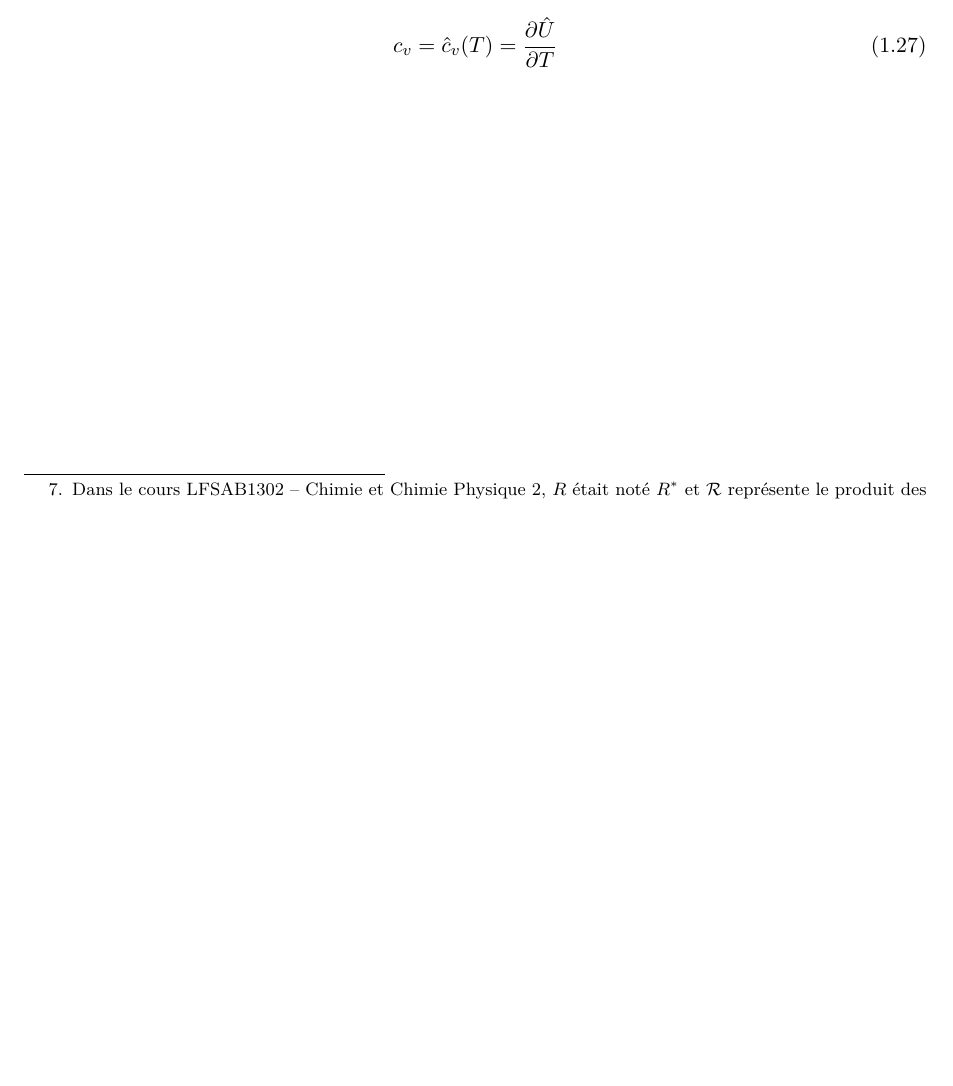
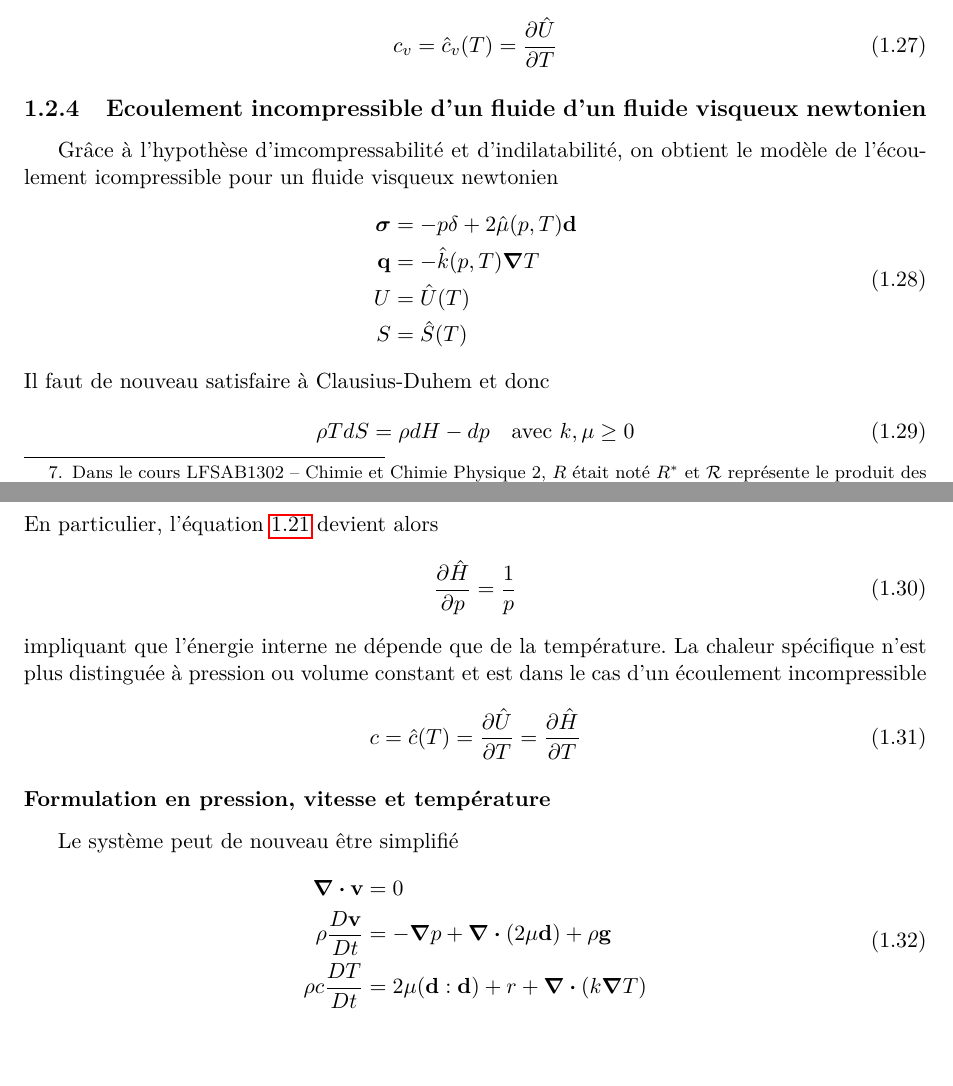
Before and after one commit to lvanderwiele/meca1321, a LaTeX thesis (meca1321-synthesis.tex): part of page 8 of 11 before the commit and two parts of pages 8 and 9 of 12 after it, the two joined at a grey line, cut so that both start at the same text, the shorter picture padded with empty space. Compiled offline with pdfLaTeX.

Commit message:
Ajout 1.2.4. Fin 1.2

```diff
--- a/meca1321-synthesis.tex
+++ b/meca1321-synthesis.tex
@@ -252,6 +252,40 @@
         c_v = \hat{c}_v(T) = \pdv{\hat{U}}{T}
       \end{equation}
 
+    \subsection{Ecoulement incompressible d'un fluide d'un fluide visqueux newtonien}
+      Grâce à l'hypothèse d'imcompressabilité et d'indilatabilité, on obtient le modèle de l'écoulement icompressible pour un fluide visqueux newtonien
+      \begin{equation}
+        \begin{aligned}
+          \bs{\sigma} &= -p \delta + 2 \hat{\mu}(p, T) \vb{d}\\
+          \vb{q} &= -\hat{k}(p, T) \grad T\\
+          U &= \hat{U}(T)\\
+          S &= \hat{S}(T)
+        \end{aligned}
+      \end{equation}
+      Il faut de nouveau satisfaire à Clausius-Duhem et donc
+      \begin{equation}
+        \rho T dS = \rho dH -dp \quad \textrm{avec } k,\mu \geq 0
+      \end{equation}
+      En particulier, l'équation \ref{eq:dHdpbeta} devient alors
+      \begin{equation}
+        \pdv{\hat{H}}{p} = \recip{p}
+      \end{equation}
+      impliquant que l'énergie interne ne dépende que de la température. La chaleur spécifique n'est plus distinguée à pression ou volume constant et est dans le cas d'un écoulement incompressible
+      \begin{equation}
+        c = \hat{c}(T) = \pdv{\hat{U}}{T} = \pdv{\hat{H}}{T}
+      \end{equation}
+
+      \subsubsection{Formulation en pression, vitesse et température}
+        Le système peut de nouveau être simplifié
+        \begin{equation}
+          \begin{aligned}
+            \div \vb{v} &= 0 \\
+            \rho \dvm{\vb{v}}{t} &= - \grad p + \div (2 \mu \vb{d}) + \rho \vb{g}\\
+            \rho c \dvm{T}{t} &= 2 \mu (\vb{d}:\vb{d}) + r + \div (k \grad T)
+          \end{aligned}
+        \end{equation}
+
+
 
 \begin{appendix}
   \input{glossaire.tex}
```
Also changed, not shown: meca1321-synthesis.tex (4 more changed lines).
